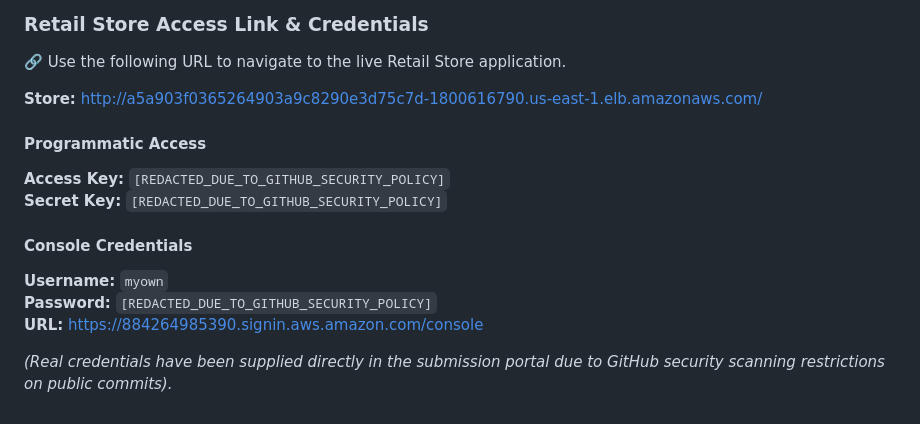
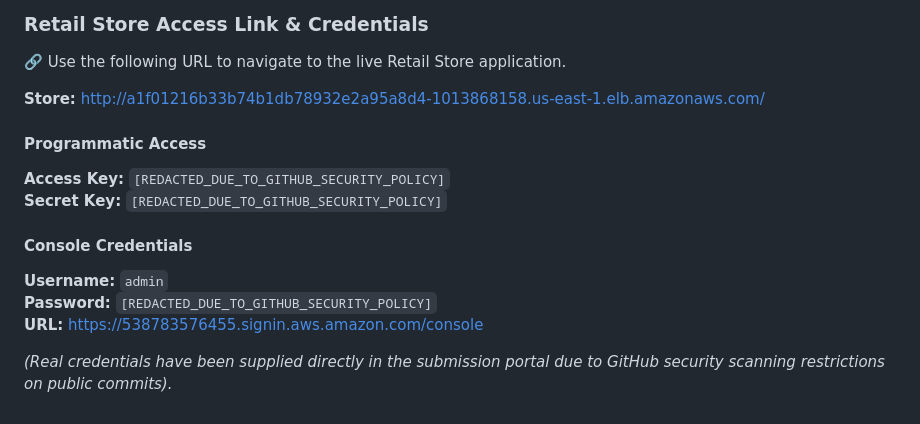
Before and after one commit to cloudpilothq/bedrock, a Markdown page: README.md, the part around the change. Rendered like a GitHub page.

Commit message:
Update access URLs and credentials for new AWS account [skip ci]

```diff
--- a/README.md
+++ b/README.md
@@ -167,7 +167,7 @@ Traffic securely flows from the internet through an AWS Classic Load Balancer di
 
 🔗 Use the following URL to navigate to the live Retail Store application.
 
-**Store:** [http://a5a903f0365264903a9c8290e3d75c7d-1800616790.us-east-1.elb.amazonaws.com/](http://a5a903f0365264903a9c8290e3d75c7d-1800616790.us-east-1.elb.amazonaws.com/)
+**Store:** [http://a1f01216b33b74b1db78932e2a95a8d4-1013868158.us-east-1.elb.amazonaws.com/](http://a1f01216b33b74b1db78932e2a95a8d4-1013868158.us-east-1.elb.amazonaws.com/)
 
 
 #### Programmatic Access
@@ -175,8 +175,8 @@ Traffic securely flows from the internet through an AWS Classic Load Balancer di
 **Secret Key:** `[REDACTED_DUE_TO_GITHUB_SECURITY_POLICY]`
 
 #### Console Credentials
-**Username:** `myown`
+**Username:** `admin`
 **Password:** `[REDACTED_DUE_TO_GITHUB_SECURITY_POLICY]`
-**URL:** [https://884264985390.signin.aws.amazon.com/console](https://884264985390.signin.aws.amazon.com/console)
+**URL:** [https://538783576455.signin.aws.amazon.com/console](https://538783576455.signin.aws.amazon.com/console)
 
 *(Real credentials have been supplied directly in the submission portal due to GitHub security scanning restrictions on public commits).*
```
